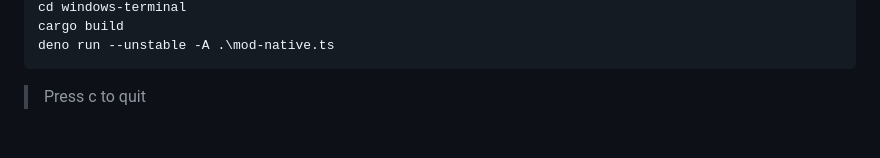
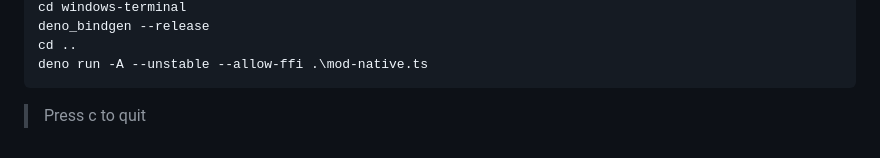
Before and after one commit to yakanet/deno_fps, a Markdown page: README.md, the part around the change printed below. GitHub-like rendering.

````diff
--- a/README.md
+++ b/README.md
@@ -27,6 +34,7 @@ Require rustup-msvc to be installed
 cd windows-terminal
-cargo build
-deno run --unstable -A .\mod-native.ts
+deno_bindgen --release
+cd ..
+deno run -A --unstable --allow-ffi .\mod-native.ts
 ```
 
 > Press c to quit
````
Also changed, not shown: other parts of README.md (+9 -2 lines), screenshot/browser.png (added), screenshot/console.png (added), screenshot/native.png (added), 10 other files.
